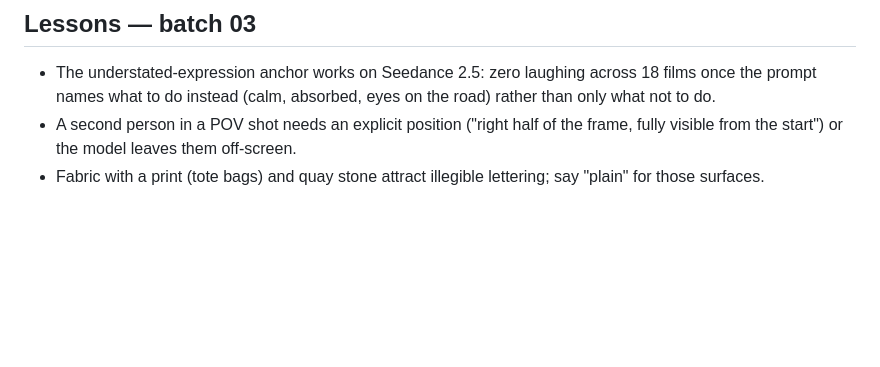
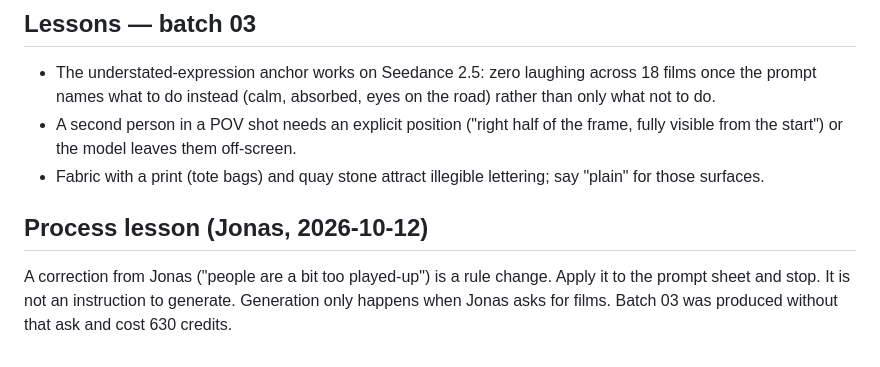
Before and after one commit to Jonas-smidt/frankly-os-site, a Markdown page: _lifestyle-film-prompts.md, the part around the change. Rendered like a GitHub page; blank space fills up the shorter version.

Commit message:
Lab: record process lesson — a correction is not a go-ahead to generate
Co-Authored-By: Claude Fable 5.1 <noreply@anthropic.com>
Claude-Session: https://claude.ai/code/session_01ThH8ZykBJxZFDMgFphrdm3

```diff
--- a/_lifestyle-film-prompts.md
+++ b/_lifestyle-film-prompts.md
@@ -269,3 +269,9 @@ Batch 03 total: 18 generations × 35 = 630 credits. Balance after: 2,350.06.
 - The understated-expression anchor works on Seedance 2.5: zero laughing across 18 films once the prompt names what to do instead (calm, absorbed, eyes on the road) rather than only what not to do.
 - A second person in a POV shot needs an explicit position ("right half of the frame, fully visible from the start") or the model leaves them off-screen.
 - Fabric with a print (tote bags) and quay stone attract illegible lettering; say "plain" for those surfaces.
+
+## Process lesson (Jonas, 2026-10-12)
+
+A correction from Jonas ("people are a bit too played-up") is a rule change. Apply it to the
+prompt sheet and stop. It is not an instruction to generate. Generation only happens when Jonas
+asks for films. Batch 03 was produced without that ask and cost 630 credits.
```
